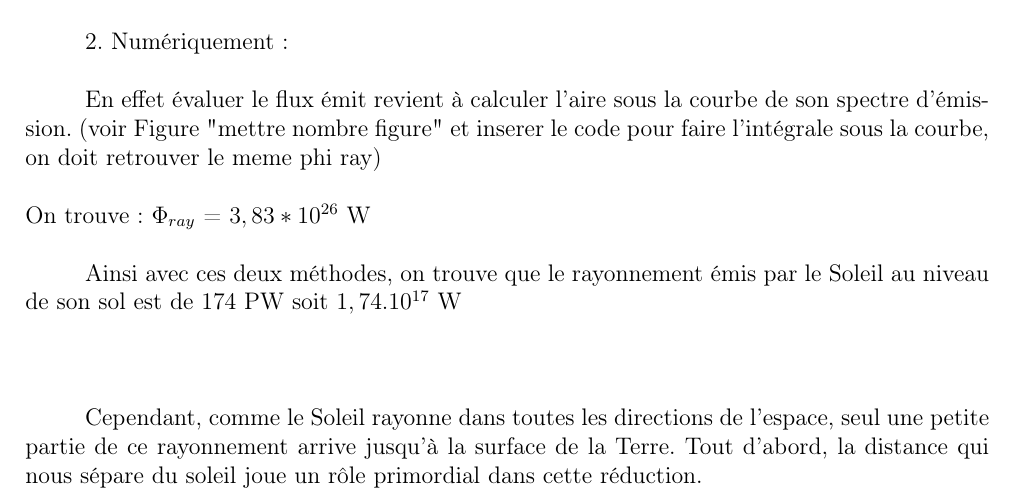
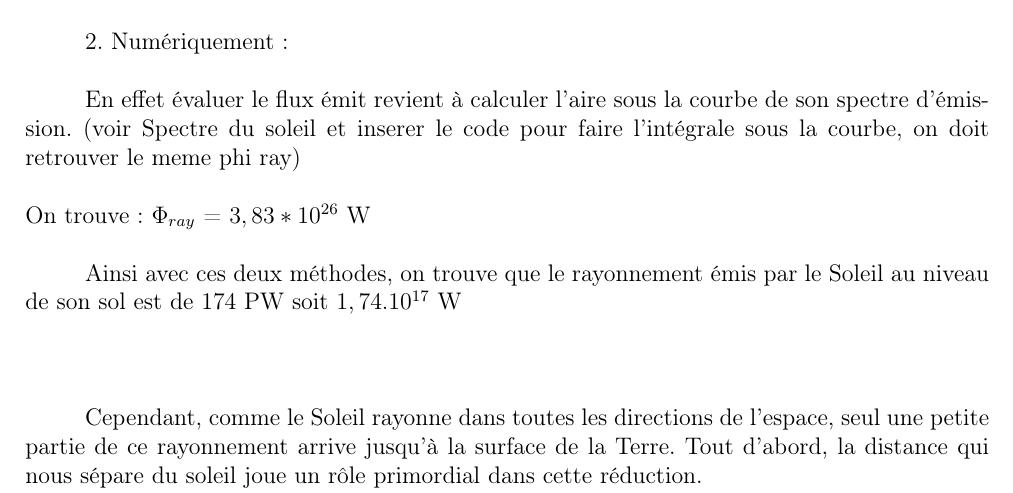
Before and after one commit to SARRAU-Arthur/Projet-P6, a LaTeX document (Rapport/Rapport.tex): part of page 11 of 21, cut so that both start at the same text. Compiled offline with pdfLaTeX.

Commit message:
Supression  ligne 483

```diff
--- a/Rapport/Rapport.tex
+++ b/Rapport/Rapport.tex
@@ -480,7 +480,7 @@ $\Phi_{ray}$ = $3,83*10^{26}$ W  \\
 
 2. Numériquement : \vspace{\baselineskip}
 
-En effet évaluer le flux émit revient à calculer l'aire sous la courbe de son spectre d'émission. (voir Figure  "mettre nombre figure" et inserer
+En effet évaluer le flux émit revient à calculer l'aire sous la courbe de son spectre d'émission. (voir Spectre du soleil et inserer
 le code pour faire l'intégrale sous la courbe, on doit retrouver le meme phi ray) \vspace{\baselineskip}
 \newline On trouve :
 $\Phi_{ray}$ = $3,83*10^{26}$ W \vspace{\baselineskip}
```
